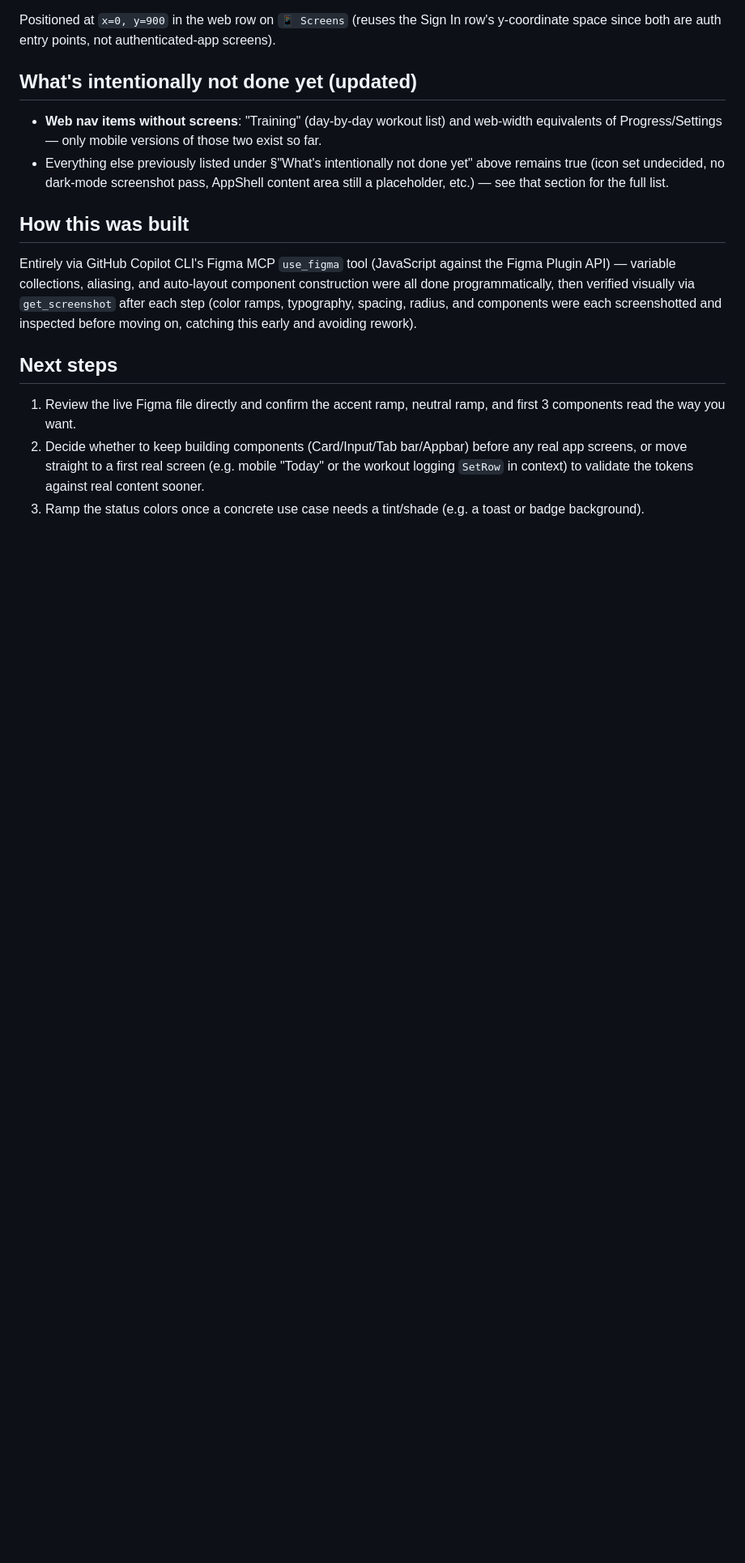
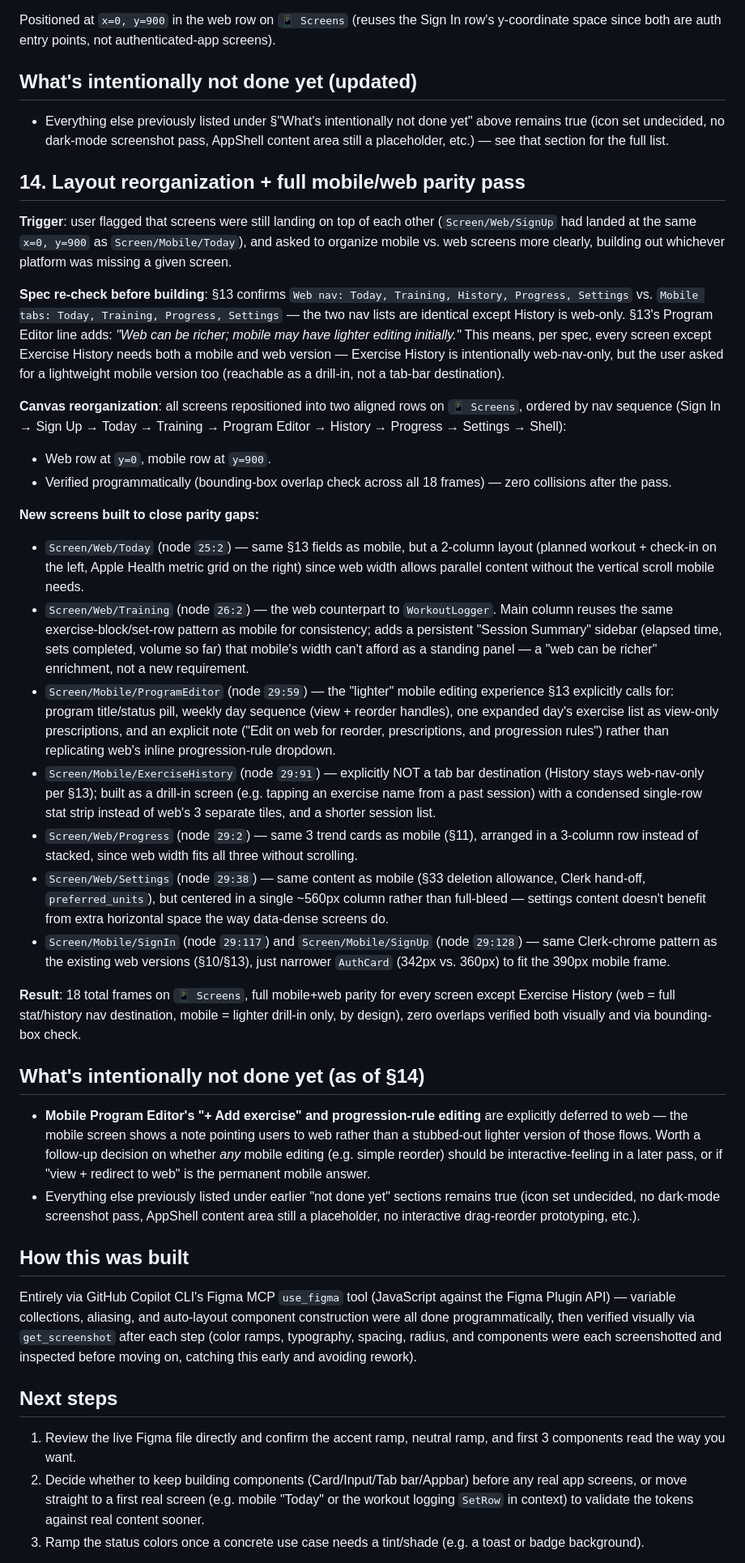
Before and after one commit to ksullivan91/setframe, a Markdown page: docs/design/setline-figma-style-guide.md, the part around the change. Shown at 81% size. Drawn GitHub-style; blank space fills up the shorter version.

Commit message:
docs: reorganize screen layout + close mobile/web parity gaps
- Fixed overlap: Screen/Web/SignUp had landed on top of
  Screen/Mobile/Today (both at 0,900)
- Reorganized all 18 screens into two aligned rows (web y=0, mobile
  y=900) ordered by §13 nav sequence, verified zero overlaps via
  bounding-box check
- Built missing web screens: Today, Training (w/ session sidebar),
  Progress, Settings
- Built missing mobile screens: Sign In, Sign Up, lighter Program
  Editor (view + redirect-to-web note), lighter Exercise History
  (drill-in only, not tab-bar)
- Exercise History intentionally stays web-nav-primary per §13; mobile
  version is drill-in only, per explicit user confirmation

Co-authored-by: Copilot <223556219+Copilot@users.noreply.github.com>

```diff
--- a/docs/design/setline-figma-style-guide.md
+++ b/docs/design/setline-figma-style-guide.md
@@ -331,13 +331,89 @@ authenticated-app screens).
 
 ## What's intentionally not done yet (updated)
 
-- **Web nav items without screens**: "Training" (day-by-day workout
-  list) and web-width equivalents of Progress/Settings — only mobile
-  versions of those two exist so far.
 - Everything else previously listed under §"What's intentionally not
   done yet" above remains true (icon set undecided, no dark-mode
   screenshot pass, AppShell content area still a placeholder, etc.) —
   see that section for the full list.
+
+## 14. Layout reorganization + full mobile/web parity pass
+
+**Trigger**: user flagged that screens were still landing on top of
+each other (`Screen/Web/SignUp` had landed at the same `x=0, y=900` as
+`Screen/Mobile/Today`), and asked to organize mobile vs. web screens
+more clearly, building out whichever platform was missing a given
+screen.
+
+**Spec re-check before building**: §13 confirms `Web nav: Today,
+Training, History, Progress, Settings` vs. `Mobile tabs: Today,
+Training, Progress, Settings` — the two nav lists are identical except
+History is web-only. §13's Program Editor line adds: *"Web can be
+richer; mobile may have lighter editing initially."* This means, per
+spec, every screen except Exercise History needs both a mobile and web
+version — Exercise History is intentionally web-nav-only, but the user
+asked for a lightweight mobile version too (reachable as a drill-in, not
+a tab-bar destination).
+
+**Canvas reorganization**: all screens repositioned into two aligned
+rows on `📱 Screens`, ordered by nav sequence (Sign In → Sign Up →
+Today → Training → Program Editor → History → Progress → Settings →
+Shell):
+- Web row at `y=0`, mobile row at `y=900`.
+- Verified programmatically (bounding-box overlap check across all 18
+  frames) — zero collisions after the pass.
+
+**New screens built to close parity gaps:**
+- `Screen/Web/Today` (node `25:2`) — same §13 fields as mobile, but a
+  2-column layout (planned workout + check-in on the left, Apple Health
+  metric grid on the right) since web width allows parallel content
+  without the vertical scroll mobile needs.
+- `Screen/Web/Training` (node `26:2`) — the web counterpart to
+  `WorkoutLogger`. Main column reuses the same exercise-block/set-row
+  pattern as mobile for consistency; adds a persistent "Session Summary"
+  sidebar (elapsed time, sets completed, volume so far) that mobile's
+  width can't afford as a standing panel — a "web can be richer"
+  enrichment, not a new requirement.
+- `Screen/Mobile/ProgramEditor` (node `29:59`) — the "lighter" mobile
+  editing experience §13 explicitly calls for: program title/status
+  pill, weekly day sequence (view + reorder handles), one expanded
+  day's exercise list as view-only prescriptions, and an explicit note
+  ("Edit on web for reorder, prescriptions, and progression rules")
+  rather than replicating web's inline progression-rule dropdown.
+- `Screen/Mobile/ExerciseHistory` (node `29:91`) — explicitly NOT a tab
+  bar destination (History stays web-nav-only per §13); built as a
+  drill-in screen (e.g. tapping an exercise name from a past session)
+  with a condensed single-row stat strip instead of web's 3 separate
+  tiles, and a shorter session list.
+- `Screen/Web/Progress` (node `29:2`) — same 3 trend cards as mobile
+  (§11), arranged in a 3-column row instead of stacked, since web width
+  fits all three without scrolling.
+- `Screen/Web/Settings` (node `29:38`) — same content as mobile (§33
+  deletion allowance, Clerk hand-off, `preferred_units`), but centered
+  in a single ~560px column rather than full-bleed — settings content
+  doesn't benefit from extra horizontal space the way data-dense
+  screens do.
+- `Screen/Mobile/SignIn` (node `29:117`) and `Screen/Mobile/SignUp`
+  (node `29:128`) — same Clerk-chrome pattern as the existing web
+  versions (§10/§13), just narrower `AuthCard` (342px vs. 360px) to fit
+  the 390px mobile frame.
+
+**Result**: 18 total frames on `📱 Screens`, full mobile+web parity for
+every screen except Exercise History (web = full stat/history nav
+destination, mobile = lighter drill-in only, by design), zero overlaps
+verified both visually and via bounding-box check.
+
+## What's intentionally not done yet (as of §14)
+
+- **Mobile Program Editor's "+ Add exercise" and progression-rule
+  editing** are explicitly deferred to web — the mobile screen shows a
+  note pointing users to web rather than a stubbed-out lighter version
+  of those flows. Worth a follow-up decision on whether *any* mobile
+  editing (e.g. simple reorder) should be interactive-feeling in a later
+  pass, or if "view + redirect to web" is the permanent mobile answer.
+- Everything else previously listed under earlier "not done yet"
+  sections remains true (icon set undecided, no dark-mode screenshot
+  pass, AppShell content area still a placeholder, no interactive
+  drag-reorder prototyping, etc.).
 
 ## How this was built
 
```
